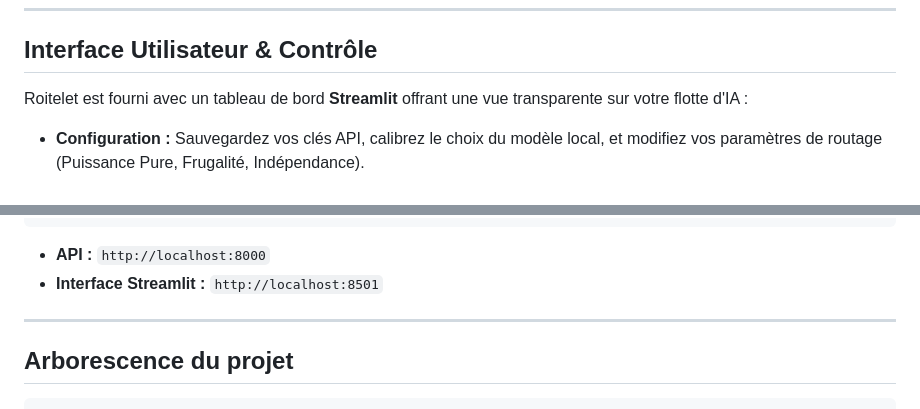
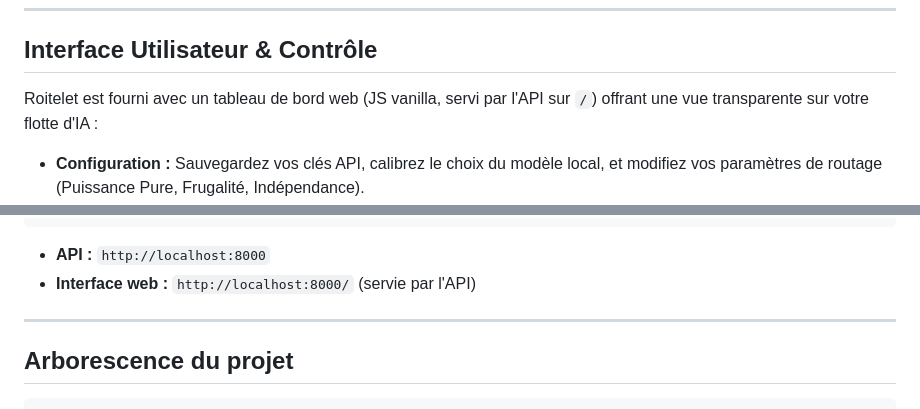
Before and after one commit to warith-harchaoui/roitelet-llm, a Markdown page: LISEZMOI.md, 2 parts joined by grey strips. Drawn GitHub-style.

Commit message:
refactor: replace Streamlit dashboard with a vanilla JS static web interface served directly by the API

````diff
--- a/LISEZMOI.md
+++ b/LISEZMOI.md
@@ -42,7 +42,7 @@ De votre point de vue, vous recevez une réponse unique comme si vous interrogie
 
 ## Interface Utilisateur & Contrôle
 
-Roitelet est fourni avec un tableau de bord **Streamlit** offrant une vue transparente sur votre flotte d'IA :
+Roitelet est fourni avec un tableau de bord web (JS vanilla, servi par l'API sur `/`) offrant une vue transparente sur votre flotte d'IA :
 
 * **Configuration :** Sauvegardez vos clés API, calibrez le choix du modèle local, et modifiez vos paramètres de routage (Puissance Pure, Frugalité, Indépendance).
 * **Usage & Dashboard :** Surveillez l'utilisation de vos modèles et vérifiez vos estimations de consommation énergétique.
@@ -74,7 +74,7 @@ chmod +x start.sh
 ```
 
 - **API :** `http://localhost:8000`
-- **Interface Streamlit :** `http://localhost:8501`
+- **Interface web :** `http://localhost:8000/` (servie par l'API)
 
 ---
 
````
Also changed, not shown: INSTALL.md (+2 -3 lines).
